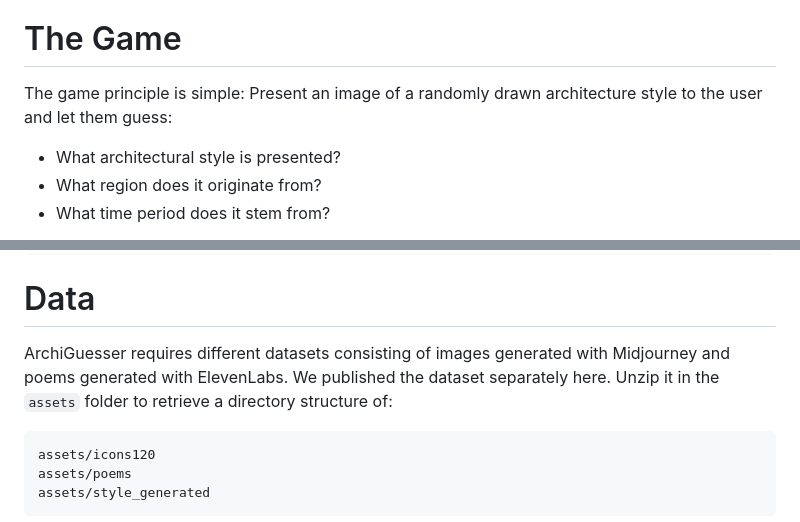
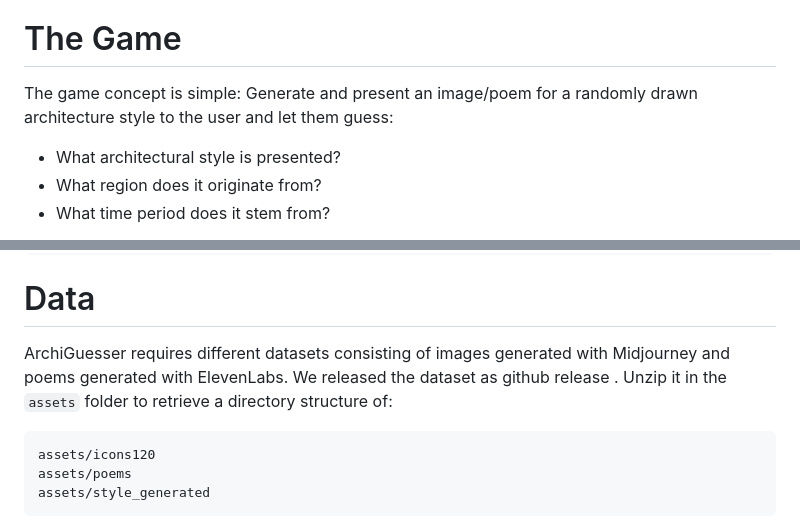
Before and after one commit to AI4SC/archi-guesser, a Markdown page: README.md, 2 parts joined by grey strips. Drawn GitHub-style.

````diff
--- a/README.md
+++ b/README.md
@@ -7,7 +7,7 @@ We created an educational game that combines various AI technologies from large
 
 
 # The Game
-The game principle is simple: Present an image of a randomly drawn architecture style to the user and let them guess:
+The game concept is simple: Generate and present an image/poem for a randomly drawn architecture style to the user and let them guess:
 - What architectural style is presented?
 - What region does it originate from?
 - What time period does it stem from?
@@ -55,7 +55,7 @@ podman run -p 8050:8050 ai4sc/archiguesser
 
 # Data
 
-ArchiGuesser requires different datasets consisting of images generated with Midjourney and poems generated with ElevenLabs. We published the dataset separately here. Unzip it in the `assets` folder to retrieve a directory structure of:
+ArchiGuesser requires different datasets consisting of images generated with Midjourney and poems generated with ElevenLabs. We released the dataset as github release . Unzip it in the `assets` folder to retrieve a directory structure of:
 
 ```
 assets/icons120
````
